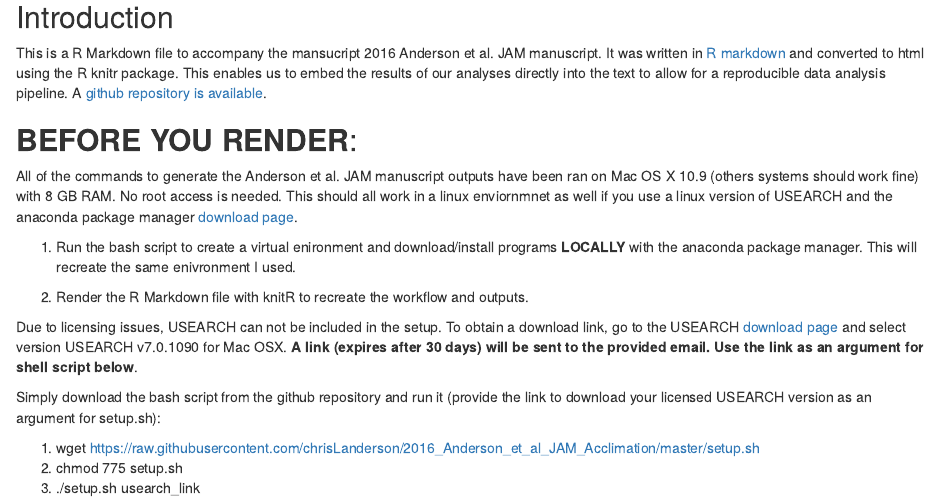
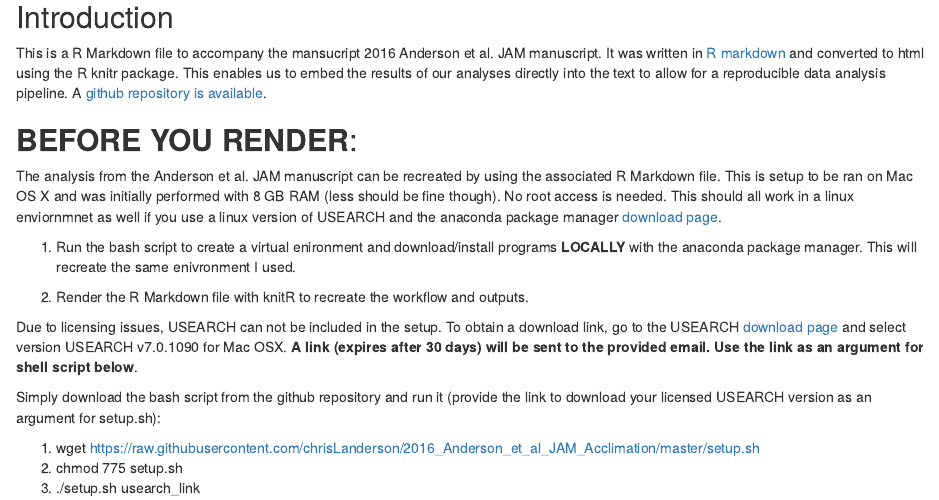
Before and after one commit to FernandoLab/2016_Anderson_et_al_JAM_Acclimation, an R Markdown document (rumen_accilimation.Rmd): the page in a window 1100 px wide, from 180 px down. Rendered offline with R 4.5, knitr and Pandoc, with nearby package versions; some code elsewhere in the file could not run offline.

Commit message:
update render

```diff
--- a/rumen_accilimation.Rmd
+++ b/rumen_accilimation.Rmd
@@ -10,7 +10,8 @@ output:
 This is a R Markdown file to accompany the mansucript 2016 Anderson et al. JAM manuscript. It was written in [R markdown](http://rmarkdown.rstudio.com) and converted to html using the R knitr package. This enables us to embed the results of our analyses directly into the text to allow for a reproducible data analysis pipeline. A [github repository is available](https://github.com/chrisLanderson/2016_Anderson_et_al_JAM_Acclimation).
 
 ## **BEFORE YOU RENDER**:
-All of the commands to generate the Anderson et al. JAM manuscript outputs have been ran on Mac OS X 10.9 (others systems should work fine) with 8 GB RAM. No root access is needed. This should all work in a linux enviornmnet as well if you use a linux version of USEARCH and the anaconda package manager [download page](http://continuum.io/downloads).
+The analysis from the Anderson et al. JAM manuscript can be recreated by using the associated R Markdown file. This is setup to be ran on Mac OS X and was initially performed with 8 GB RAM (less should be fine though). No root access is needed. This should all work in a linux enviornmnet as well if you use a linux version of USEARCH and the anaconda package manager [download page](http://continuum.io/downloads).
+
 
   1. Run the bash script to create a virtual enironment and download/install programs **LOCALLY** with the anaconda package manager. This will recreate the same enivronment I used.
 
```
Also changed, not shown: README.md.
